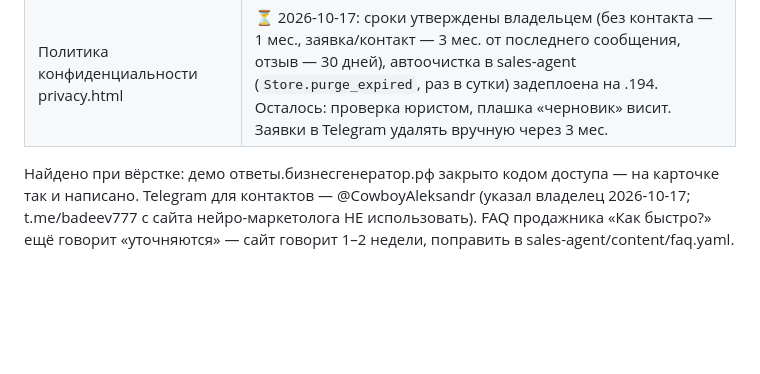
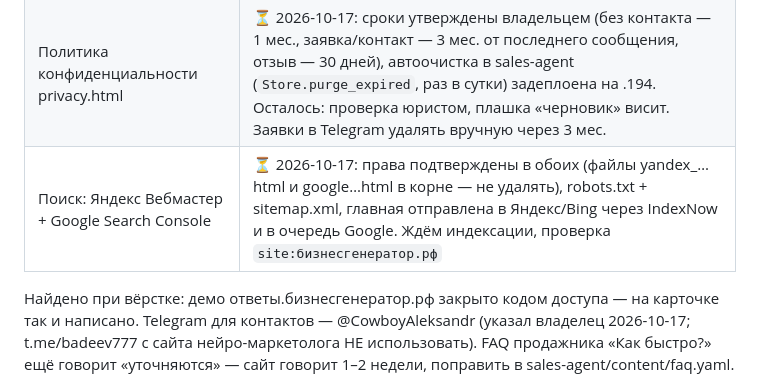
Before and after one commit to badeev777-svg/my-first-projekt, a Markdown page: biznesgenerator-site/PLAN.md, the part around the change. Rendered like a GitHub page; blank space fills up the shorter version.

Commit message:
docs(biznesgenerator-site): search indexing status in plan
Co-Authored-By: Claude Opus 5.5 <noreply@anthropic.com>

```diff
--- a/biznesgenerator-site/PLAN.md
+++ b/biznesgenerator-site/PLAN.md
@@ -12,5 +12,6 @@
 | Деплой на .194: nginx, SSL, `/api/` → sales-agent :8092 | ✅ 2026-10-17: https://бизнесгенератор.рф живой, сертификат Let's Encrypt до 2027-01-15 (автопродление certbot.timer), http→https 301, /admin и /api/admin → 404 по https, чат на телефоне проверен — GigaChat отвечает. Заявку в Telegram на живом домене не проверял |
 | DNS: корневая A-запись в jino.ru → 155.212.208.194 | ✅ 2026-10-17: корень на .194; www нет (решение владельца) |
 | Политика конфиденциальности privacy.html | ⏳ 2026-10-17: сроки утверждены владельцем (без контакта — 1 мес., заявка/контакт — 3 мес. от последнего сообщения, отзыв — 30 дней), автоочистка в sales-agent (`Store.purge_expired`, раз в сутки) задеплоена на .194. Осталось: проверка юристом, плашка «черновик» висит. Заявки в Telegram удалять вручную через 3 мес. |
+| Поиск: Яндекс Вебмастер + Google Search Console | ⏳ 2026-10-17: права подтверждены в обоих (файлы yandex_…html и google…html в корне — не удалять), robots.txt + sitemap.xml, главная отправлена в Яндекс/Bing через IndexNow и в очередь Google. Ждём индексации, проверка `site:бизнесгенератор.рф` |
 
 Найдено при вёрстке: демо ответы.бизнесгенератор.рф закрыто кодом доступа — на карточке так и написано. Telegram для контактов — @CowboyAleksandr (указал владелец 2026-10-17; t.me/badeev777 с сайта нейро-маркетолога НЕ использовать). FAQ продажника «Как быстро?» ещё говорит «уточняются» — сайт говорит 1–2 недели, поправить в sales-agent/content/faq.yaml.
```
